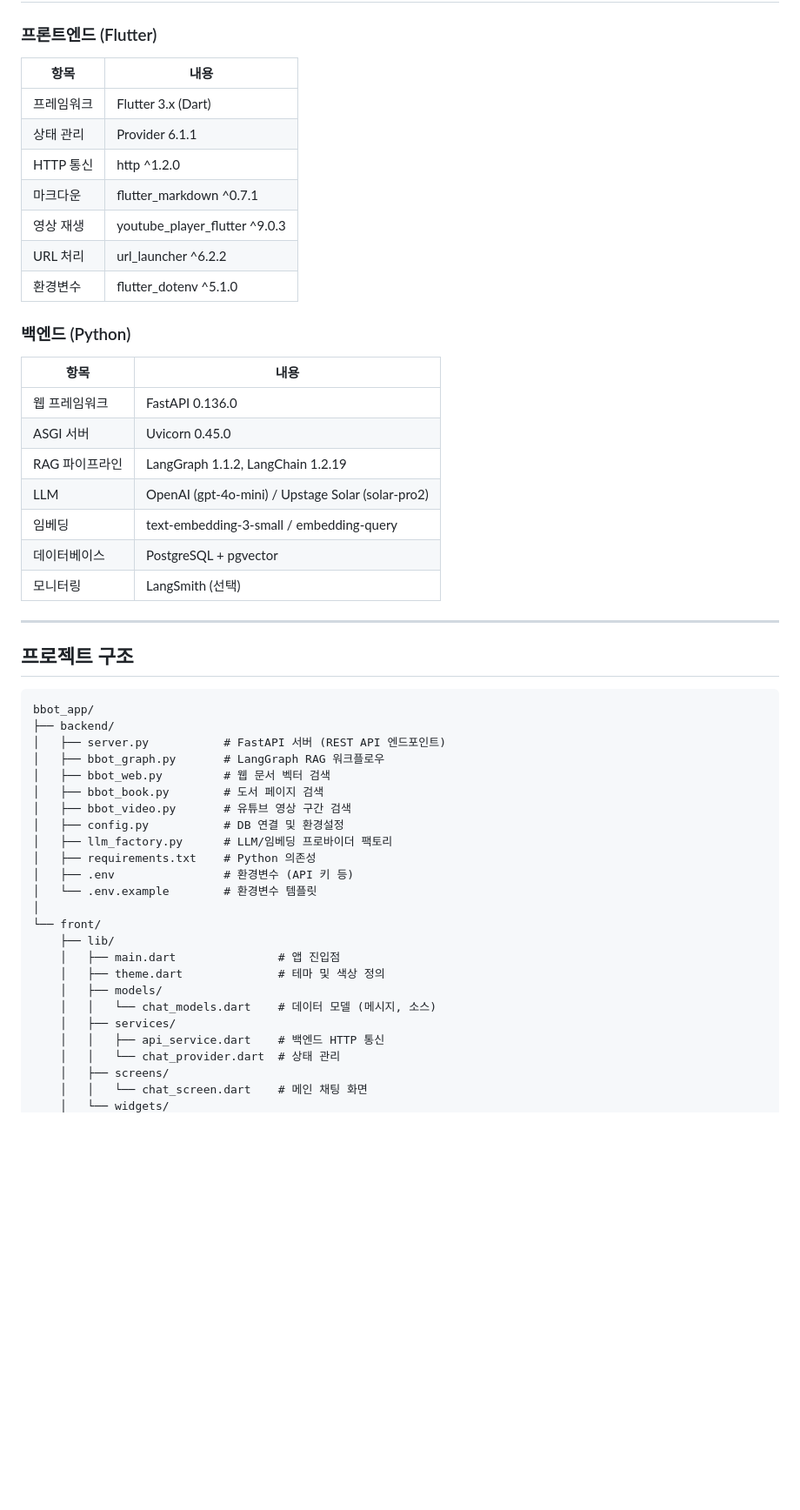
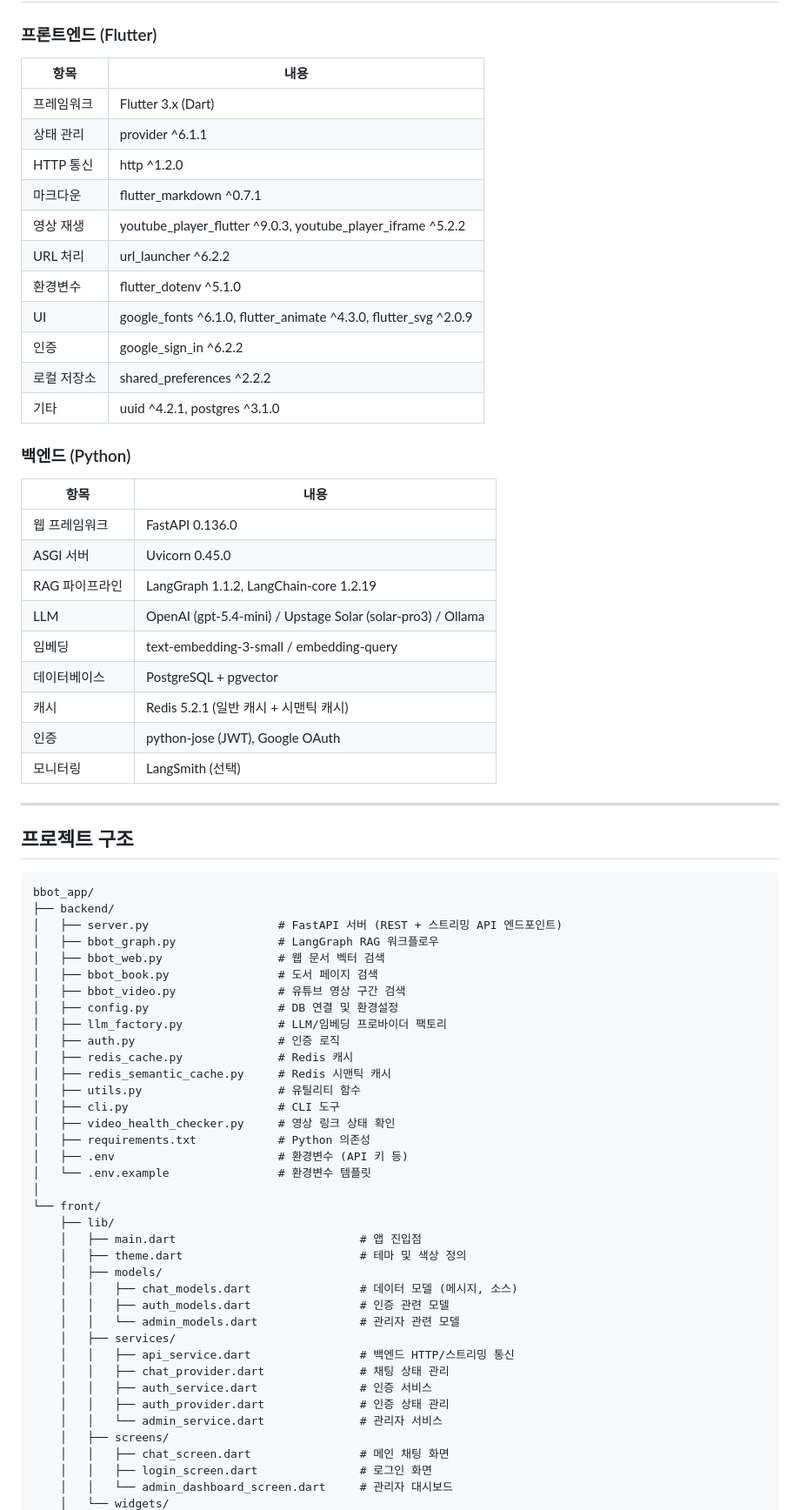
Before and after one commit to God-this/bbot_app, a Markdown page: README.md, the part around one of its changes. Shown at 87% size. Rendered like a GitHub page; blank space fills up the shorter version.

````diff
--- a/README.md
+++ b/README.md
@@ -18,26 +18,34 @@
 ## 기술 스택
 
 ### 프론트엔드 (Flutter)
-| 항목 | 내용 |
-|------|------|
-| 프레임워크 | Flutter 3.x (Dart) |
-| 상태 관리 | Provider 6.1.1 |
-| HTTP 통신 | http ^1.2.0 |
-| 마크다운 | flutter_markdown ^0.7.1 |
-| 영상 재생 | youtube_player_flutter ^9.0.3 |
-| URL 처리 | url_launcher ^6.2.2 |
-| 환경변수 | flutter_dotenv ^5.1.0 |
+
+| 항목        | 내용                                                            |
+| ----------- | --------------------------------------------------------------- |
+| 프레임워크  | Flutter 3.x (Dart)                                              |
+| 상태 관리   | provider ^6.1.1                                                 |
+| HTTP 통신   | http ^1.2.0                                                     |
+| 마크다운    | flutter_markdown ^0.7.1                                         |
+| 영상 재생   | youtube_player_flutter ^9.0.3, youtube_player_iframe ^5.2.2     |
+| URL 처리    | url_launcher ^6.2.2                                             |
+| 환경변수    | flutter_dotenv ^5.1.0                                           |
+| UI          | google_fonts ^6.1.0, flutter_animate ^4.3.0, flutter_svg ^2.0.9 |
+| 인증        | google_sign_in ^6.2.2                                           |
+| 로컬 저장소 | shared_preferences ^2.2.2                                       |
+| 기타        | uuid ^4.2.1, postgres ^3.1.0                                    |
 
 ### 백엔드 (Python)
-| 항목 | 내용 |
-|------|------|
-| 웹 프레임워크 | FastAPI 0.136.0 |
-| ASGI 서버 | Uvicorn 0.45.0 |
-| RAG 파이프라인 | LangGraph 1.1.2, LangChain 1.2.19 |
-| LLM | OpenAI (gpt-4o-mini) / Upstage Solar (solar-pro2) |
-| 임베딩 | text-embedding-3-small / embedding-query |
-| 데이터베이스 | PostgreSQL + pgvector |
-| 모니터링 | LangSmith (선택) |
+
+| 항목           | 내용                                                        |
+| -------------- | ----------------------------------------------------------- |
+| 웹 프레임워크  | FastAPI 0.136.0                                             |
+| ASGI 서버      | Uvicorn 0.45.0                                              |
+| RAG 파이프라인 | LangGraph 1.1.2, LangChain-core 1.2.19                      |
+| LLM            | OpenAI (gpt-5.4-mini) / Upstage Solar (solar-pro3) / Ollama |
+| 임베딩         | text-embedding-3-small / embedding-query                    |
+| 데이터베이스   | PostgreSQL + pgvector                                       |
+| 캐시           | Redis 5.2.1 (일반 캐시 + 시맨틱 캐시)                       |
+| 인증           | python-jose (JWT), Google OAuth                             |
+| 모니터링       | LangSmith (선택)                                            |
 
 ---
 
@@ -46,26 +54,39 @@
 ```
 bbot_app/
 ├── backend/
-│   ├── server.py           # FastAPI 서버 (REST API 엔드포인트)
-│   ├── bbot_graph.py       # LangGraph RAG 워크플로우
-│   ├── bbot_web.py         # 웹 문서 벡터 검색
-│   ├── bbot_book.py        # 도서 페이지 검색
-│   ├── bbot_video.py       # 유튜브 영상 구간 검색
-│   ├── config.py           # DB 연결 및 환경설정
-│   ├── llm_factory.py      # LLM/임베딩 프로바이더 팩토리
-│   ├── requirements.txt    # Python 의존성
-│   ├── .env                # 환경변수 (API 키 등)
-│   └── .env.example        # 환경변수 템플릿
+│   ├── server.py                   # FastAPI 서버 (REST + 스트리밍 API 엔드포인트)
+│   ├── bbot_graph.py               # LangGraph RAG 워크플로우
+│   ├── bbot_web.py                 # 웹 문서 벡터 검색
+│   ├── bbot_book.py                # 도서 페이지 검색
+│   ├── bbot_video.py               # 유튜브 영상 구간 검색
+│   ├── config.py                   # DB 연결 및 환경설정
+│   ├── llm_factory.py              # LLM/임베딩 프로바이더 팩토리
+│   ├── auth.py                     # 인증 로직
+│   ├── redis_cache.py              # Redis 캐시
+│   ├── redis_semantic_cache.py     # Redis 시맨틱 캐시
+│   ├── utils.py                    # 유틸리티 함수
+│   ├── cli.py                      # CLI 도구
+│   ├── video_health_checker.py     # 영상 링크 상태 확인
+│   ├── requirements.txt            # Python 의존성
+│   ├── .env                        # 환경변수 (API 키 등)
+│   └── .env.example                # 환경변수 템플릿
 │
 └── front/
     ├── lib/
-    │   ├── main.dart               # 앱 진입점
-    │   ├── theme.dart              # 테마 및 색상 정의
+    │   ├── main.dart                           # 앱 진입점
+    │   ├── theme.dart                          # 테마 및 색상 정의
     │   ├── models/
-    │   │   └── chat_models.dart    # 데이터 모델 (메시지, 소스)
+    │   │   ├── chat_models.dart                # 데이터 모델 (메시지, 소스)
+    │   │   ├── auth_models.dart                # 인증 관련 모델
+    │   │   └── admin_models.dart               # 관리자 관련 모델
     │   ├── services/
-    │   │   ├── api_service.dart    # 백엔드 HTTP 통신
-    │   │   └── chat_provider.dart  # 상태 관리
+    │   │   ├── api_service.dart                # 백엔드 HTTP/스트리밍 통신
+    │   │   ├── chat_provider.dart              # 채팅 상태 관리
+    │   │   ├── auth_service.dart               # 인증 서비스
+    │   │   ├── auth_provider.dart              # 인증 상태 관리
+    │   │   └── admin_service.dart              # 관리자 서비스
     │   ├── screens/
-    │   │   └── chat_screen.dart    # 메인 채팅 화면
+    │   │   ├── chat_screen.dart                # 메인 채팅 화면
+    │   │   ├── login_screen.dart               # 로그인 화면
+    │   │   └── admin_dashboard_screen.dart     # 관리자 대시보드
     │   └── widgets/
````
Also changed, not shown: other parts of README.md (+77 -36 lines).
